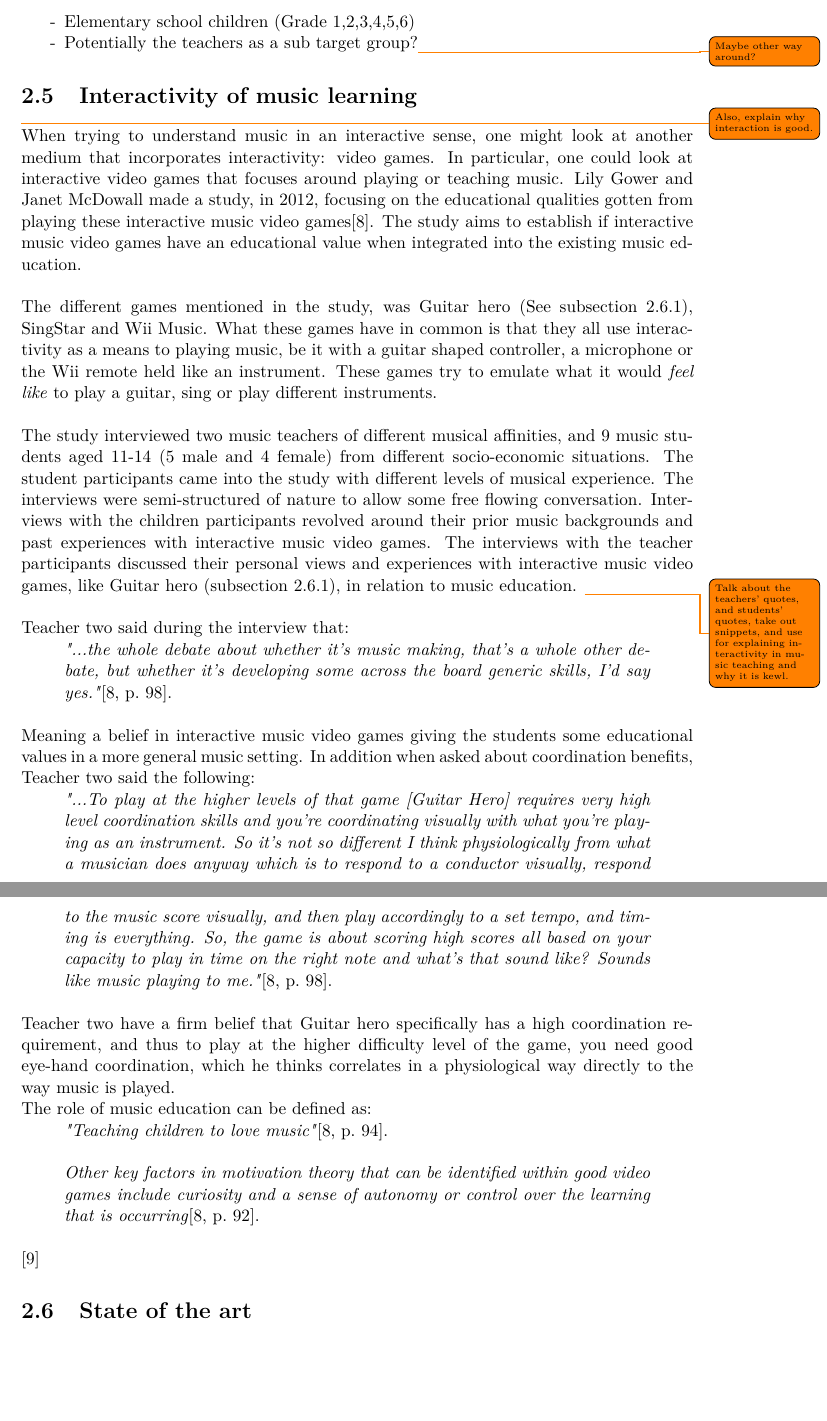
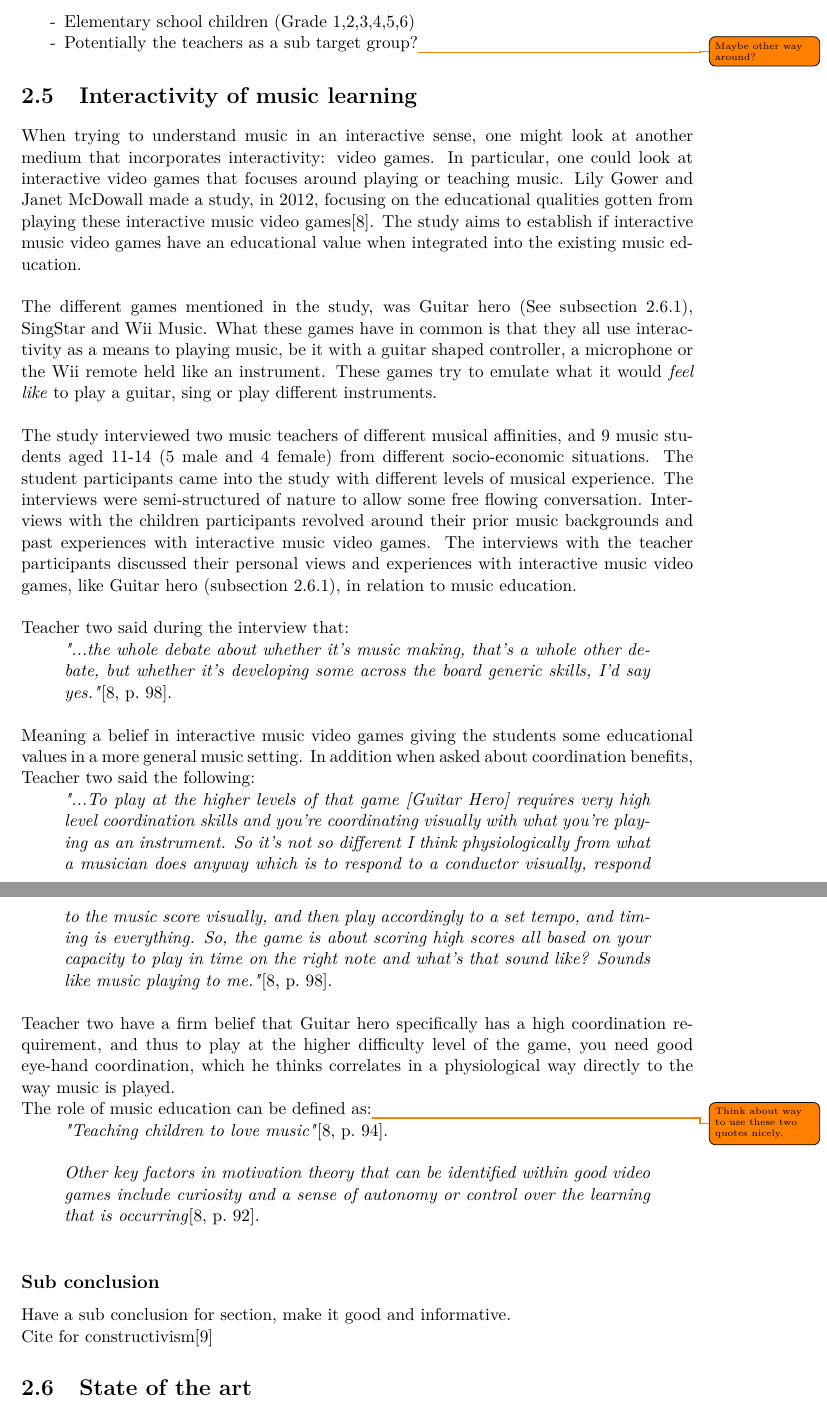
Before and after one commit to totalfreak/medialogyp4, a LaTeX thesis (Main.tex, which reads include/Analyse.tex): two parts of pages 6 and 7 of 18, joined at a grey line, cut so that both start at the same text, the shorter picture padded with empty space. Compiled offline with pdfLaTeX.

Commit message:
Note to self

```diff
--- a/include/Analyse.tex
+++ b/include/Analyse.tex
@@ -66,12 +66,12 @@ According to Deirdre Russel-Bowie there are 5 basic musical elements that should
 \end{itemize}
 
 
-\section{Interactivity of music learning}\todo{Also, explain why interaction is good.}
+\section{Interactivity of music learning}
 	When trying to understand music in an interactive sense, one might look at another medium that incorporates interactivity: video games. In particular, one could look at interactive video games that focuses around playing or teaching music. Lily Gower and Janet McDowall made a study, in 2012, focusing on the educational qualities gotten from playing these interactive music video games\cite{interactiveMusicVideoGames}. The study aims to establish if interactive music video games have an educational value when integrated into the existing music education.\\
 
 	The different games mentioned in the study, was Guitar hero (See \autoref{sec:guitarHero}), SingStar and Wii Music. What these games have in common is that they all use interactivity as a means to playing music, be it with a guitar shaped controller, a microphone or the Wii remote held like an instrument. These games try to emulate what it would \textit{feel like} to play a guitar, sing or play different instruments.\\
 
-	The study interviewed two music teachers of different musical affinities, and 9 music students aged 11-14 (5 male and 4 female) from different socio-economic situations. The student participants came into the study with different levels of musical experience. The interviews were semi-structured of nature to allow some free flowing conversation. Interviews with the children participants revolved around their prior music backgrounds and past experiences with interactive music video games. The interviews with the teacher participants discussed their personal views and experiences with interactive music video games, like Guitar hero (\autoref{sec:guitarHero}), in relation to music education. \todo{Talk about the teachers' quotes, and students' quotes, take out snippets, and use for explaining interactivity in music teaching and why it is kewl.}\\
+	The study interviewed two music teachers of different musical affinities, and 9 music students aged 11-14 (5 male and 4 female) from different socio-economic situations. The student participants came into the study with different levels of musical experience. The interviews were semi-structured of nature to allow some free flowing conversation. Interviews with the children participants revolved around their prior music backgrounds and past experiences with interactive music video games. The interviews with the teacher participants discussed their personal views and experiences with interactive music video games, like Guitar hero (\autoref{sec:guitarHero}), in relation to music education.\\
 
 	Teacher two said during the interview that:
 	\begin{quote}
@@ -83,7 +83,7 @@ According to Deirdre Russel-Bowie there are 5 basic musical elements that should
 	\end{quote}
 	Teacher two have a firm belief that Guitar hero specifically has a high coordination requirement, and thus to play at the higher difficulty level of the game, you need good eye-hand coordination, which he thinks correlates in a physiological way directly to the way music is played.
 
-	The role of music education can be defined as:
+	The role of music education can be defined as:\todo{Think about way to use these two quotes nicely.}
 	\begin{quote}
 		\textit{"Teaching children to love music"}\cite[p.~94]{interactiveMusicVideoGames}.\\
 	\end{quote}
@@ -91,8 +91,9 @@ According to Deirdre Russel-Bowie there are 5 basic musical elements that should
 	\begin{quote}
 		\textit{Other key factors in motivation theory that can be identified within good video games include curiosity and a sense of autonomy or control over the learning that is occurring}\cite[p.~92]{interactiveMusicVideoGames}.\\
 	\end{quote}
-
-	\cite{constructivism}
+	\subsection*{Sub conclusion}
+		Have a sub conclusion for section, make it good and informative.\\
+		Cite for constructivism\cite{constructivism}
 
 \section{State of the art}\label{sec:sota}
 	\subsection{Guitar hero}\label{sec:guitarHero}
```
